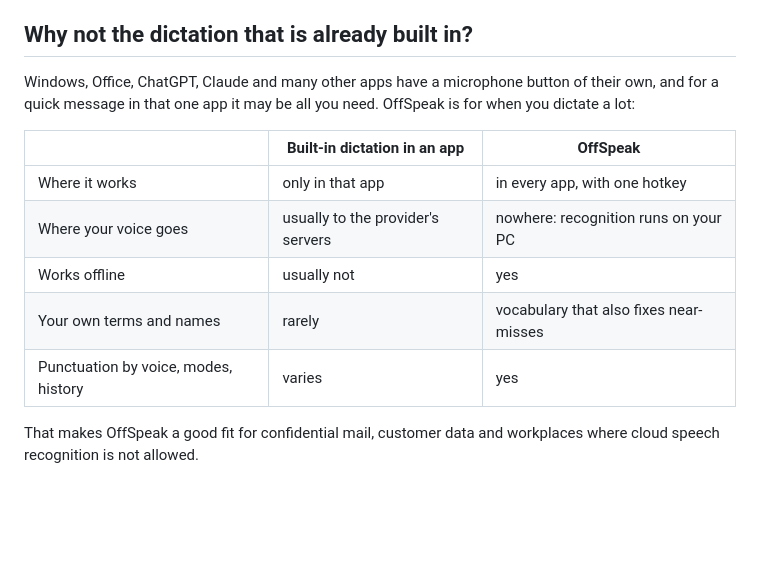
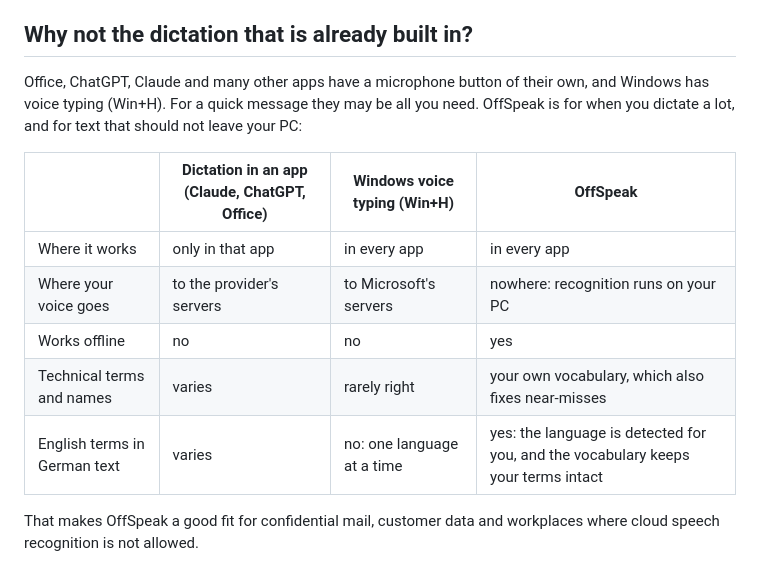
Before and after one commit to applirado/offspeak, a Markdown page: README.md, the part around the change. Rendered like a GitHub page; blank space fills up the shorter version.

Commit message:
README: compare with Windows voice typing separately
It works in every app too, but sends audio to Microsoft, rarely gets technical
terms right and handles one language at a time.

Co-Authored-By: Claude Opus 5.5 (1M context) <noreply@anthropic.com>

```diff
--- a/README.md
+++ b/README.md
@@ -54,16 +54,17 @@ Like the cockatoo in its logo, OffSpeak repeats what it hears, only more neatly.
 
 ## Why not the dictation that is already built in?
 
-Windows, Office, ChatGPT, Claude and many other apps have a microphone button of their own, and for a
-quick message in that one app it may be all you need. OffSpeak is for when you dictate a lot:
+Office, ChatGPT, Claude and many other apps have a microphone button of their own, and Windows has
+voice typing (Win+H). For a quick message they may be all you need. OffSpeak is for when you dictate
+a lot, and for text that should not leave your PC:
 
-| | Built-in dictation in an app | OffSpeak |
-|---|---|---|
-| Where it works | only in that app | in every app, with one hotkey |
-| Where your voice goes | usually to the provider's servers | nowhere: recognition runs on your PC |
-| Works offline | usually not | yes |
-| Your own terms and names | rarely | vocabulary that also fixes near-misses |
-| Punctuation by voice, modes, history | varies | yes |
+| | Dictation in an app (Claude, ChatGPT, Office) | Windows voice typing (Win+H) | OffSpeak |
+|---|---|---|---|
+| Where it works | only in that app | in every app | in every app |
+| Where your voice goes | to the provider's servers | to Microsoft's servers | nowhere: recognition runs on your PC |
+| Works offline | no | no | yes |
+| Technical terms and names | varies | rarely right | your own vocabulary, which also fixes near-misses |
+| English terms in German text | varies | no: one language at a time | yes: the language is detected for you, and the vocabulary keeps your terms intact |
 
 That makes OffSpeak a good fit for confidential mail, customer data and workplaces where cloud speech
 recognition is not allowed.
```
